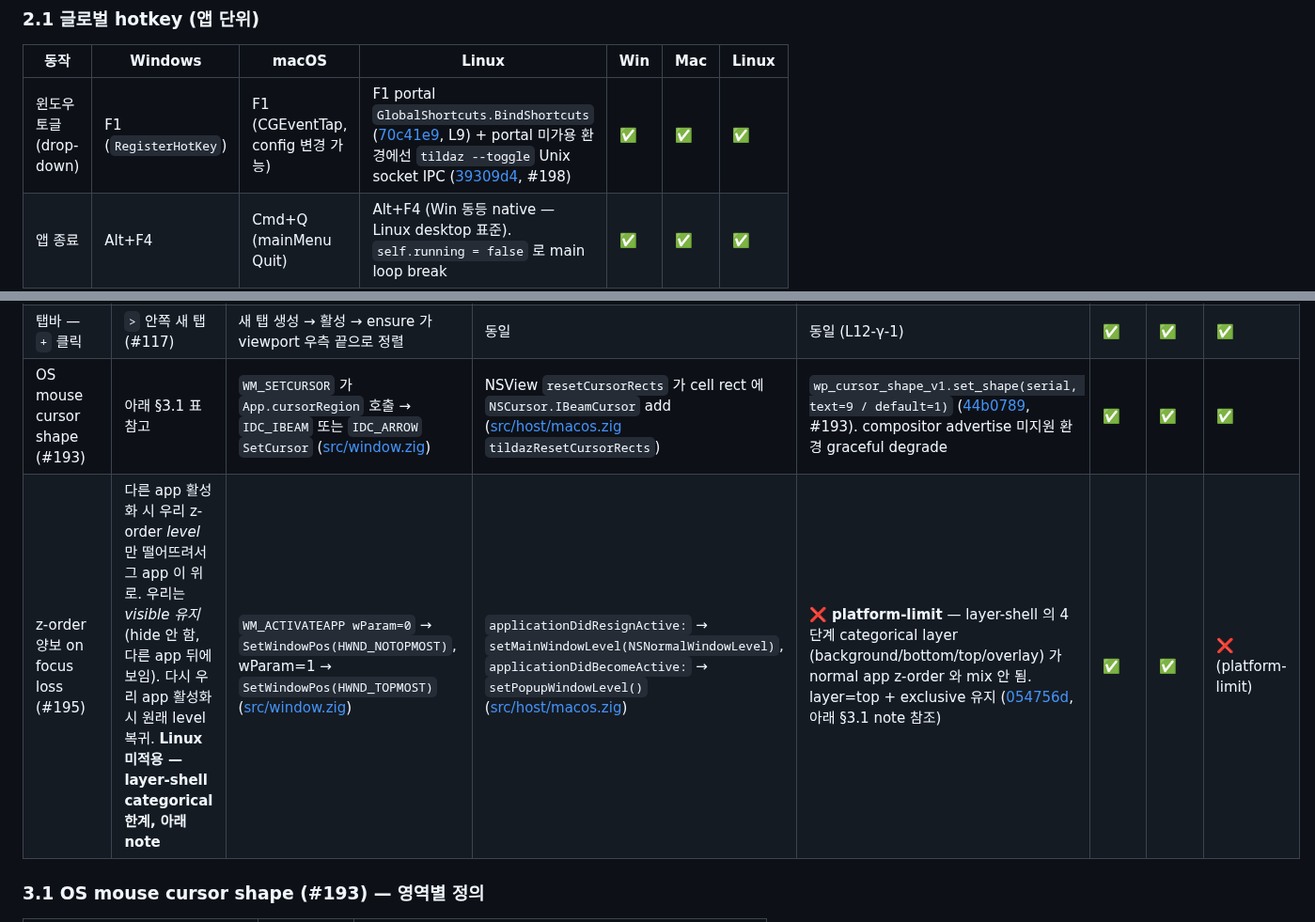
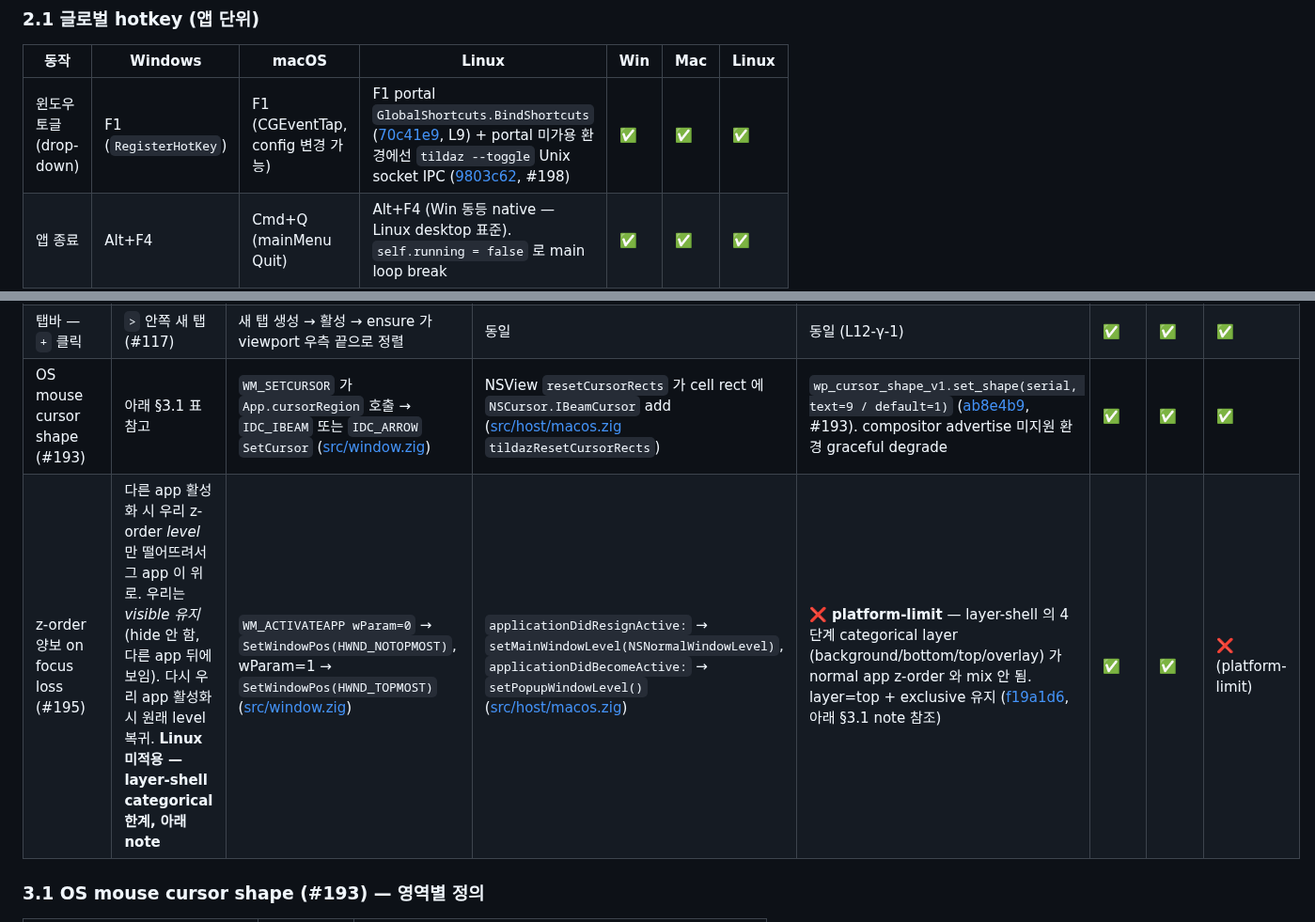
Before and after one commit to ensky0/tildaz, a Markdown page: SPEC.md, 2 parts joined by grey strips. Shown at 94% size. Drawn GitHub-style.

Commit message:
docs(spec): commit hash 참조 3건 갱신 (Co-Authored-By 제거 main rewrite 후 SHA)

```diff
--- a/SPEC.md
+++ b/SPEC.md
@@ -95,7 +95,7 @@ host-specific getter 호출 결과를 `Inputs` 에 채워서 전달.
 
 | 동작 | Windows | macOS | Linux | Win | Mac | Linux |
 |---|---|---|---|---|---|---|
-| 윈도우 토글 (drop-down) | F1 (`RegisterHotKey`) | F1 (CGEventTap, config 변경 가능) | F1 portal `GlobalShortcuts.BindShortcuts` ([70c41e9](https://github.com/ensky0/tildaz/commit/70c41e9), L9) + portal 미가용 환경에선 `tildaz --toggle` Unix socket IPC ([39309d4](https://github.com/ensky0/tildaz/commit/39309d4), #198) | ✅ | ✅ | ✅ |
+| 윈도우 토글 (drop-down) | F1 (`RegisterHotKey`) | F1 (CGEventTap, config 변경 가능) | F1 portal `GlobalShortcuts.BindShortcuts` ([70c41e9](https://github.com/ensky0/tildaz/commit/70c41e9), L9) + portal 미가용 환경에선 `tildaz --toggle` Unix socket IPC ([9803c62](https://github.com/ensky0/tildaz/commit/9803c62), #198) | ✅ | ✅ | ✅ |
 | 앱 종료 | Alt+F4 | Cmd+Q (mainMenu Quit) | Alt+F4 (Win 동등 native — Linux desktop 표준). `self.running = false` 로 main loop break | ✅ | ✅ | ✅ |
 
 ### 2.2 탭 관리
@@ -168,8 +168,8 @@ host-specific getter 호출 결과를 `Inputs` 에 채워서 전달.
 | 탭바 — 더블클릭 rename | 탭 본체 더블클릭 | `RenameState.begin` | 동일 (`g_rename`) | 동일 (L12-γ-2, [c5689e9](https://github.com/ensky0/tildaz/commit/c5689e9)) | ✅ | ✅ | ✅ |
 | 탭바 — `<` / `>` 화살표 클릭 | 탭바 양 끝 화살표 (#117) | `scrollTabsByArrow` — viewport 만 1 탭 너비씩 이동, **활성 탭 안 바뀜** + `tab_scroll_user_override=true` | 동일 (`scrollTabsByArrow`) | 동일 (L12-γ-1, [357b0ec](https://github.com/ensky0/tildaz/commit/357b0ec) — cross-platform `tab_layout`) | ✅ | ✅ | ✅ |
 | 탭바 — `+` 클릭 | `>` 안쪽 새 탭 (#117) | 새 탭 생성 → 활성 → ensure 가 viewport 우측 끝으로 정렬 | 동일 | 동일 (L12-γ-1) | ✅ | ✅ | ✅ |
-| OS mouse cursor shape (#193) | 아래 §3.1 표 참고 | `WM_SETCURSOR` 가 `App.cursorRegion` 호출 → `IDC_IBEAM` 또는 `IDC_ARROW` `SetCursor` ([src/window.zig](src/window.zig)) | NSView `resetCursorRects` 가 cell rect 에 `NSCursor.IBeamCursor` add ([src/host/macos.zig](src/host/macos.zig) `tildazResetCursorRects`) | `wp_cursor_shape_v1.set_shape(serial, text=9 / default=1)` ([44b0789](https://github.com/ensky0/tildaz/commit/44b0789), #193). compositor advertise 미지원 환경 graceful degrade | ✅ | ✅ | ✅ |
-| z-order 양보 on focus loss (#195) | 다른 app 활성화 시 우리 z-order *level* 만 떨어뜨려서 그 app 이 위로. 우리는 *visible 유지* (hide 안 함, 다른 app 뒤에 보임). 다시 우리 app 활성화 시 원래 level 복귀. **Linux 미적용 — layer-shell categorical 한계, 아래 note** | `WM_ACTIVATEAPP wParam=0` → `SetWindowPos(HWND_NOTOPMOST)`, wParam=1 → `SetWindowPos(HWND_TOPMOST)` ([src/window.zig](src/window.zig)) | `applicationDidResignActive:` → `setMainWindowLevel(NSNormalWindowLevel)`, `applicationDidBecomeActive:` → `setPopupWindowLevel()` ([src/host/macos.zig](src/host/macos.zig)) | **❌ platform-limit** — layer-shell 의 4 단계 categorical layer (background/bottom/top/overlay) 가 normal app z-order 와 mix 안 됨. layer=top + exclusive 유지 ([054756d](https://github.com/ensky0/tildaz/commit/054756d), 아래 §3.1 note 참조) | ✅ | ✅ | ❌ (platform-limit) |
+| OS mouse cursor shape (#193) | 아래 §3.1 표 참고 | `WM_SETCURSOR` 가 `App.cursorRegion` 호출 → `IDC_IBEAM` 또는 `IDC_ARROW` `SetCursor` ([src/window.zig](src/window.zig)) | NSView `resetCursorRects` 가 cell rect 에 `NSCursor.IBeamCursor` add ([src/host/macos.zig](src/host/macos.zig) `tildazResetCursorRects`) | `wp_cursor_shape_v1.set_shape(serial, text=9 / default=1)` ([ab8e4b9](https://github.com/ensky0/tildaz/commit/ab8e4b9), #193). compositor advertise 미지원 환경 graceful degrade | ✅ | ✅ | ✅ |
+| z-order 양보 on focus loss (#195) | 다른 app 활성화 시 우리 z-order *level* 만 떨어뜨려서 그 app 이 위로. 우리는 *visible 유지* (hide 안 함, 다른 app 뒤에 보임). 다시 우리 app 활성화 시 원래 level 복귀. **Linux 미적용 — layer-shell categorical 한계, 아래 note** | `WM_ACTIVATEAPP wParam=0` → `SetWindowPos(HWND_NOTOPMOST)`, wParam=1 → `SetWindowPos(HWND_TOPMOST)` ([src/window.zig](src/window.zig)) | `applicationDidResignActive:` → `setMainWindowLevel(NSNormalWindowLevel)`, `applicationDidBecomeActive:` → `setPopupWindowLevel()` ([src/host/macos.zig](src/host/macos.zig)) | **❌ platform-limit** — layer-shell 의 4 단계 categorical layer (background/bottom/top/overlay) 가 normal app z-order 와 mix 안 됨. layer=top + exclusive 유지 ([f19a1d6](https://github.com/ensky0/tildaz/commit/f19a1d6), 아래 §3.1 note 참조) | ✅ | ✅ | ❌ (platform-limit) |
 
 ### 3.1 OS mouse cursor shape (#193) — 영역별 정의
 
```
